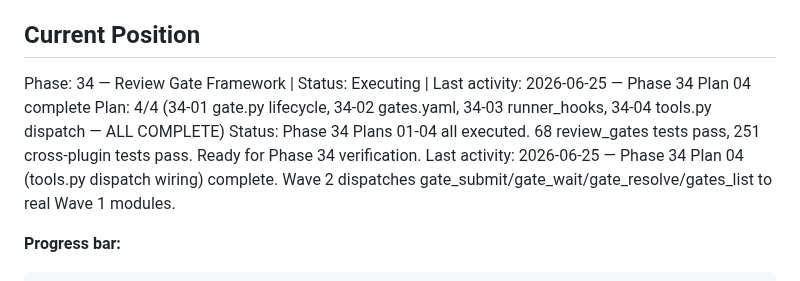
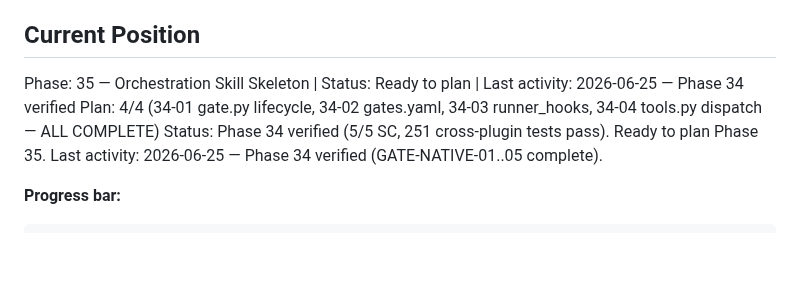
Before and after one commit to kaiger666888/kais-movie-agent, a Markdown page: .planning/STATE.md, the part around the change. Drawn GitHub-style; blank space fills up the shorter version.

Commit message:
docs(34): verification passed — phase 34 closed (60 tests, GATE-NATIVE-01..05 complete)

```diff
--- a/.planning/STATE.md
+++ b/.planning/STATE.md
@@ -25,10 +25,10 @@ See: .planning/PROJECT.md (updated 2026-06-25)
 
 ## Current Position
 
-Phase: 34 — Review Gate Framework | Status: Executing | Last activity: 2026-06-25 — Phase 34 Plan 04 complete
+Phase: 35 — Orchestration Skill Skeleton | Status: Ready to plan | Last activity: 2026-06-25 — Phase 34 verified
 Plan: 4/4 (34-01 gate.py lifecycle, 34-02 gates.yaml, 34-03 runner_hooks, 34-04 tools.py dispatch — ALL COMPLETE)
-Status: Phase 34 Plans 01-04 all executed. 68 review_gates tests pass, 251 cross-plugin tests pass. Ready for Phase 34 verification.
-Last activity: 2026-06-25 — Phase 34 Plan 04 (tools.py dispatch wiring) complete. Wave 2 dispatches gate_submit/gate_wait/gate_resolve/gates_list to real Wave 1 modules.
+Status: Phase 34 verified (5/5 SC, 251 cross-plugin tests pass). Ready to plan Phase 35.
+Last activity: 2026-06-25 — Phase 34 verified (GATE-NATIVE-01..05 complete).
 
 **Progress bar:**
 
```
Also changed, not shown: 1 other file.
